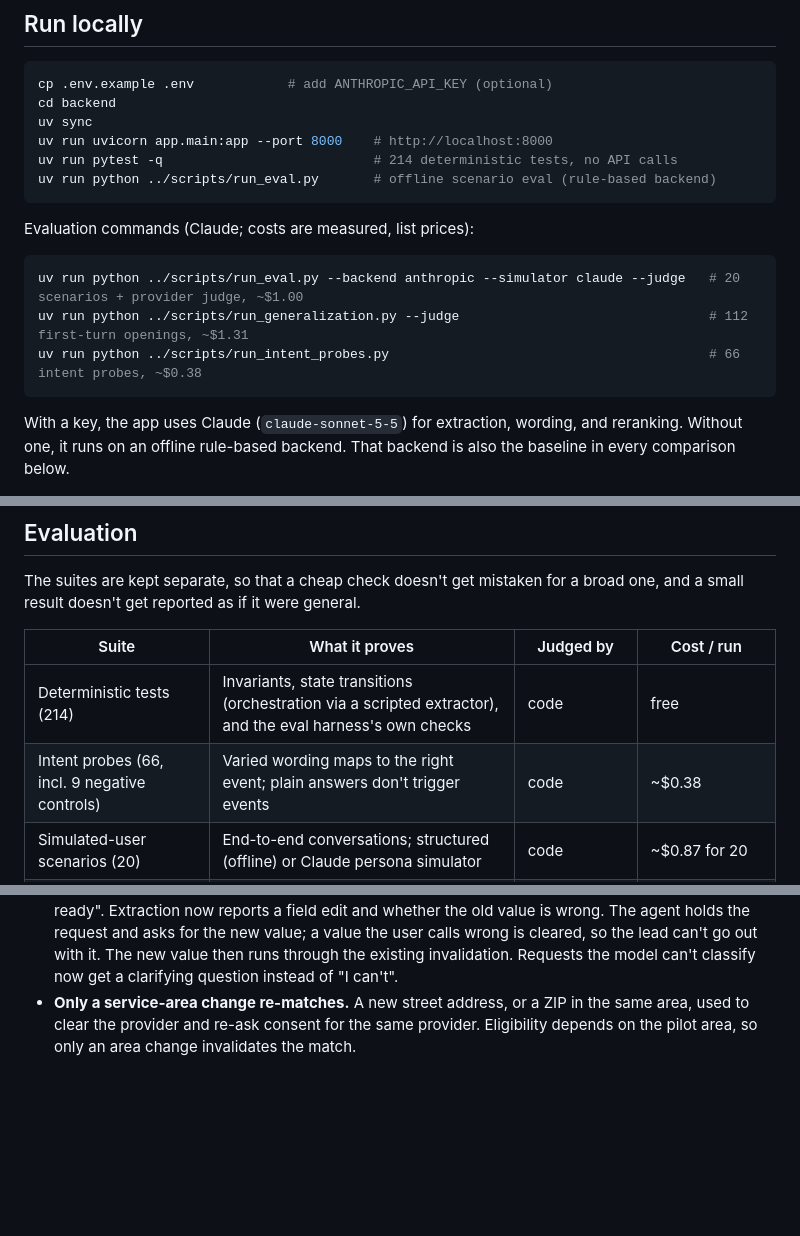
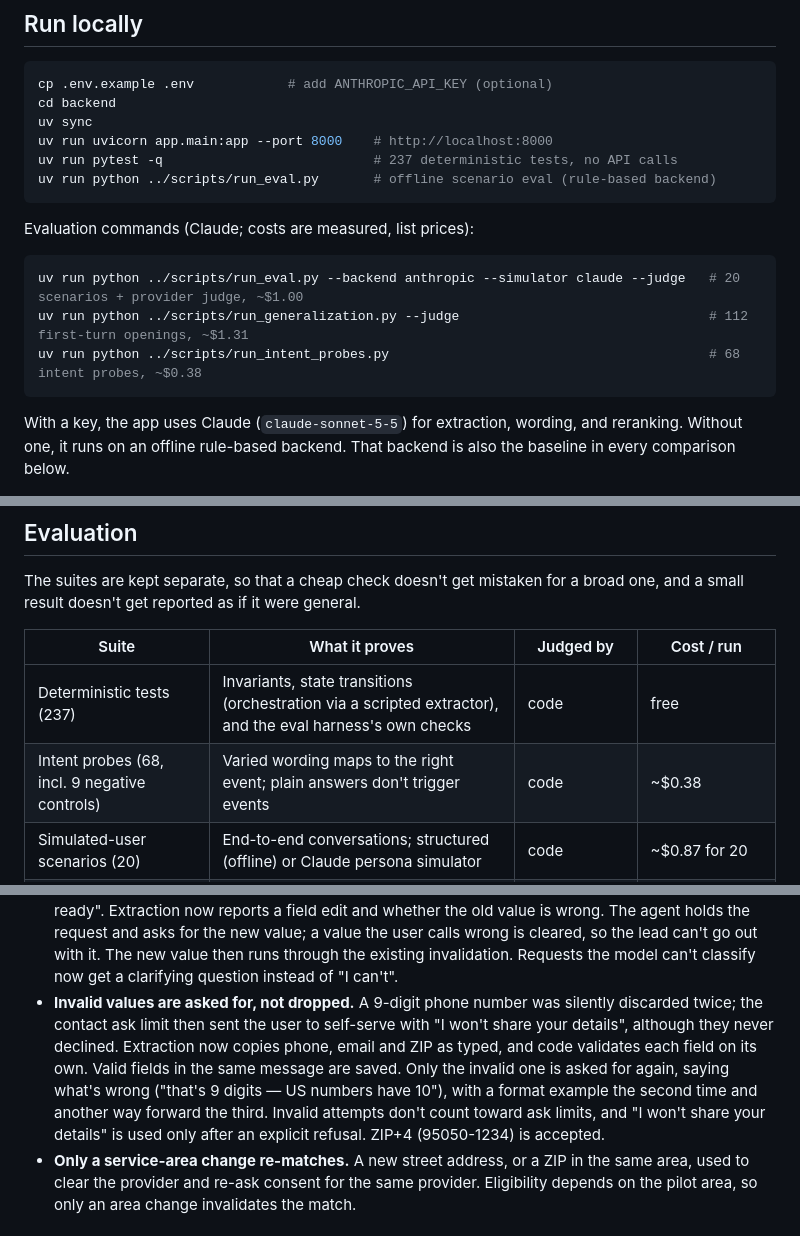
Before and after one commit to superyyb/nearbyai, a Markdown page: README.md, 3 parts joined by grey strips. GitHub-like rendering; blank space fills up the shorter version.

Commit message:
docs: note per-field validation
README post-freeze section and counts (237 tests, 68 probes); behavior
matrix rows for invalid values, valid formats, edits with invalid values,
and self-serve wording.

````diff
--- a/README.md
+++ b/README.md
@@ -17,7 +17,7 @@ cp .env.example .env            # add ANTHROPIC_API_KEY (optional)
 cd backend
 uv sync
 uv run uvicorn app.main:app --port 8000    # http://localhost:8000
-uv run pytest -q                           # 214 deterministic tests, no API calls
+uv run pytest -q                           # 237 deterministic tests, no API calls
 uv run python ../scripts/run_eval.py       # offline scenario eval (rule-based backend)
 ```
 
@@ -26,7 +26,7 @@ Evaluation commands (Claude; costs are measured, list prices):
 ```bash
 uv run python ../scripts/run_eval.py --backend anthropic --simulator claude --judge   # 20 scenarios + provider judge, ~$1.00
 uv run python ../scripts/run_generalization.py --judge                                # 112 first-turn openings, ~$1.31
-uv run python ../scripts/run_intent_probes.py                                         # 66 intent probes, ~$0.38
+uv run python ../scripts/run_intent_probes.py                                         # 68 intent probes, ~$0.38
 ```
 
 With a key, the app uses Claude (`claude-sonnet-5-5`) for extraction, wording, and reranking. Without one, it runs on
@@ -105,8 +105,8 @@ get reported as if it were general.
 
 | Suite | What it proves | Judged by | Cost / run |
 |---|---|---|---|
-| Deterministic tests (214) | Invariants, state transitions (orchestration via a scripted extractor), and the eval harness's own checks | code | free |
-| Intent probes (66, incl. 9 negative controls) | Varied wording maps to the right event; plain answers don't trigger events | code | ~$0.38 |
+| Deterministic tests (237) | Invariants, state transitions (orchestration via a scripted extractor), and the eval harness's own checks | code | free |
+| Intent probes (68, incl. 9 negative controls) | Varied wording maps to the right event; plain answers don't trigger events | code | ~$0.38 |
 | Simulated-user scenarios (20) | End-to-end conversations; structured (offline) or Claude persona simulator | code | ~$0.87 for 20 |
 | First-turn generalization (112, frozen) | Behavior on inputs the code's author didn't write | code + optional Opus judge | ~$1.3 with judge |
 | Provider-perspective lead judge | Would a local business act on the lead? Paired degraded copies check that the judge discriminates | Opus | ~$0.13, runs with the scenarios |
@@ -213,6 +213,13 @@ smoke run (3–4 conversations, all passing), not a full re-run:
   reports a field edit and whether the old value is wrong. The agent holds the request and asks for the new value;
   a value the user calls wrong is cleared, so the lead can't go out with it. The new value then runs through the
   existing invalidation. Requests the model can't classify now get a clarifying question instead of "I can't".
+- **Invalid values are asked for, not dropped.** A 9-digit phone number was silently discarded twice; the contact
+  ask limit then sent the user to self-serve with "I won't share your details", although they never declined.
+  Extraction now copies phone, email and ZIP as typed, and code validates each field on its own. Valid fields in
+  the same message are saved. Only the invalid one is asked for again, saying what's wrong ("that's 9 digits — US
+  numbers have 10"), with a format example the second time and another way forward the third. Invalid attempts
+  don't count toward ask limits, and "I won't share your details" is used only after an explicit refusal.
+  ZIP+4 (95050-1234) is accepted.
 - **Only a service-area change re-matches.** A new street address, or a ZIP in the same area, used to clear the
   provider and re-ask consent for the same provider. Eligibility depends on the pilot area, so only an area change
   invalidates the match.
````
Also changed, not shown: other parts of README.md (+1 -1 lines), docs/conversation_behaviors.md (+4 -0 lines).
